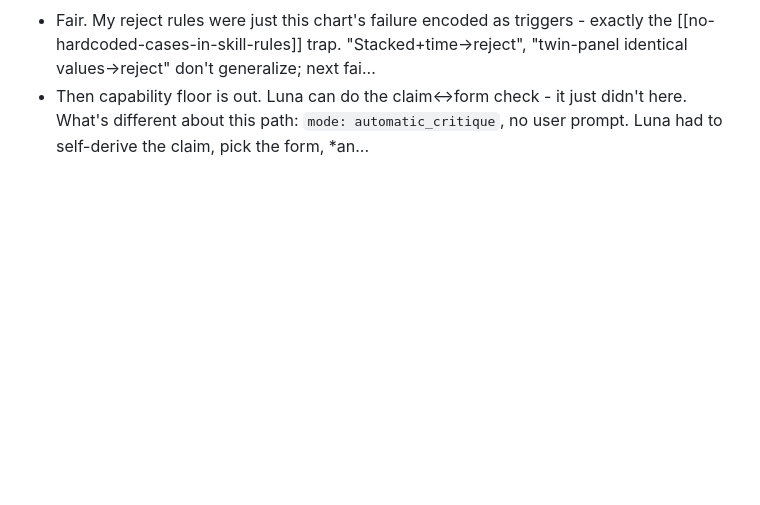
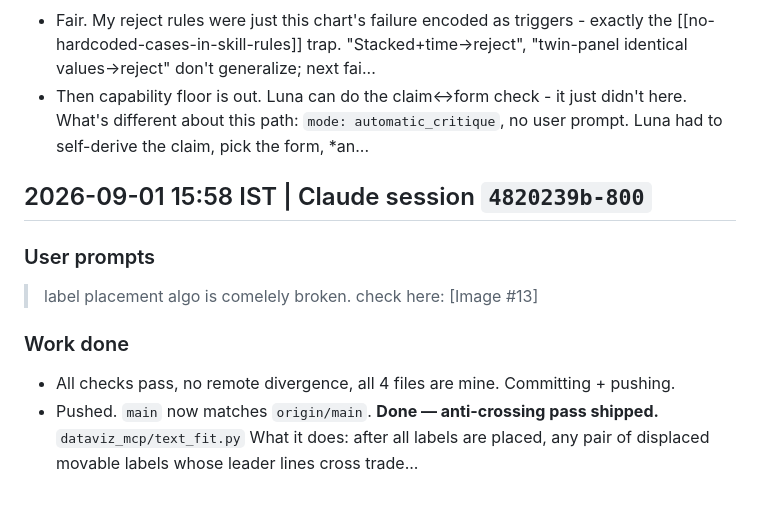
Before and after one commit to skthewimp/karthik-data-visualization-skill, a Markdown page: DEVLOG.md, the part around the change. GitHub-like rendering; blank space fills up the shorter version.

Commit message:
docs: update devlog for Claude session 4820239b

```diff
--- a/DEVLOG.md
+++ b/DEVLOG.md
@@ -1900,3 +1900,15 @@ Building a workshop deck surfaced repeated misses that fed back into `karthik-po
 - Then capability floor is out. Luna can do the claim↔form check - it just didn't here. What's different about this path: `mode: automatic_critique`, no user prompt. Luna had to self-derive the claim, pick the form, *an...
 
 <!-- claude-session:eaa89029-a2ba-487f-9123-6ae626373144:end -->
+
+<!-- claude-session:4820239b-8003-4eb2-86d6-0ce5720debe5:start -->
+## 2026-09-01 15:58 IST | Claude session `4820239b-800`
+
+### User prompts
+> label placement algo is comelely broken. check here: [Image #13]
+
+### Work done
+- All checks pass, no remote divergence, all 4 files are mine. Committing + pushing.
+- Pushed. `main` now matches `origin/main`. **Done — anti-crossing pass shipped.** `dataviz_mcp/text_fit.py` What it does: after all labels are placed, any pair of displaced movable labels whose leader lines cross trade...
+
+<!-- claude-session:4820239b-8003-4eb2-86d6-0ce5720debe5:end -->
```
